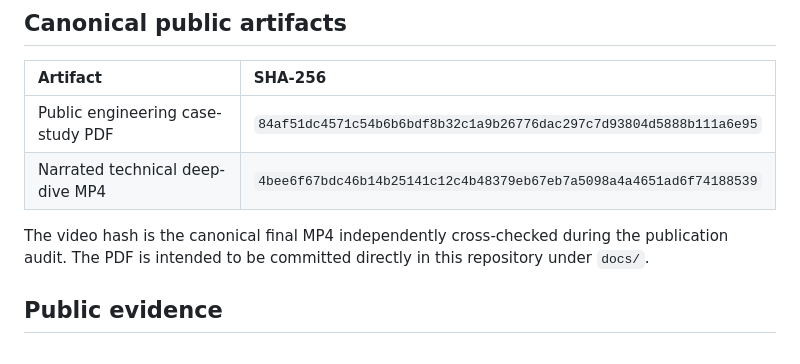
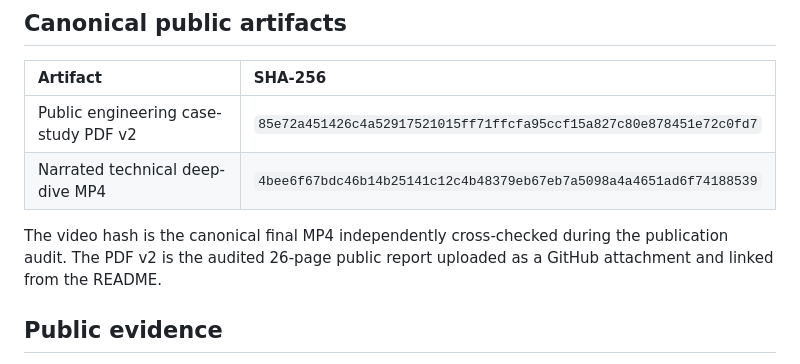
Before and after one commit to albertoreyescastro/public-multimodal-retrieval-demo, a Markdown page: docs/VALIDATION.md, the part around the change. Drawn GitHub-style.

Commit message:
docs: record canonical public report v2 hash

```diff
--- a/docs/VALIDATION.md
+++ b/docs/VALIDATION.md
@@ -39,10 +39,10 @@ The script uses only the Python standard library and recomputes the headline sus
 
 | Artifact | SHA-256 |
 | :-- | :-- |
-| Public engineering case-study PDF | `84af51dc4571c54b6b6bdf8b32c1a9b26776dac297c7d93804d5888b111a6e95` |
+| Public engineering case-study PDF v2 | `85e72a451426c4a52917521015ff71ffcfa95ccf15a827c80e878451e72c0fd7` |
 | Narrated technical deep-dive MP4 | `4bee6f67bdc46b14b25141c12c4b48379eb67eb7a5098a4a4651ad6f74188539` |
 
-The video hash is the canonical final MP4 independently cross-checked during the publication audit. The PDF is intended to be committed directly in this repository under `docs/`.
+The video hash is the canonical final MP4 independently cross-checked during the publication audit. The PDF v2 is the audited 26-page public report uploaded as a GitHub attachment and linked from the README.
 
 ## Public evidence
 
```
